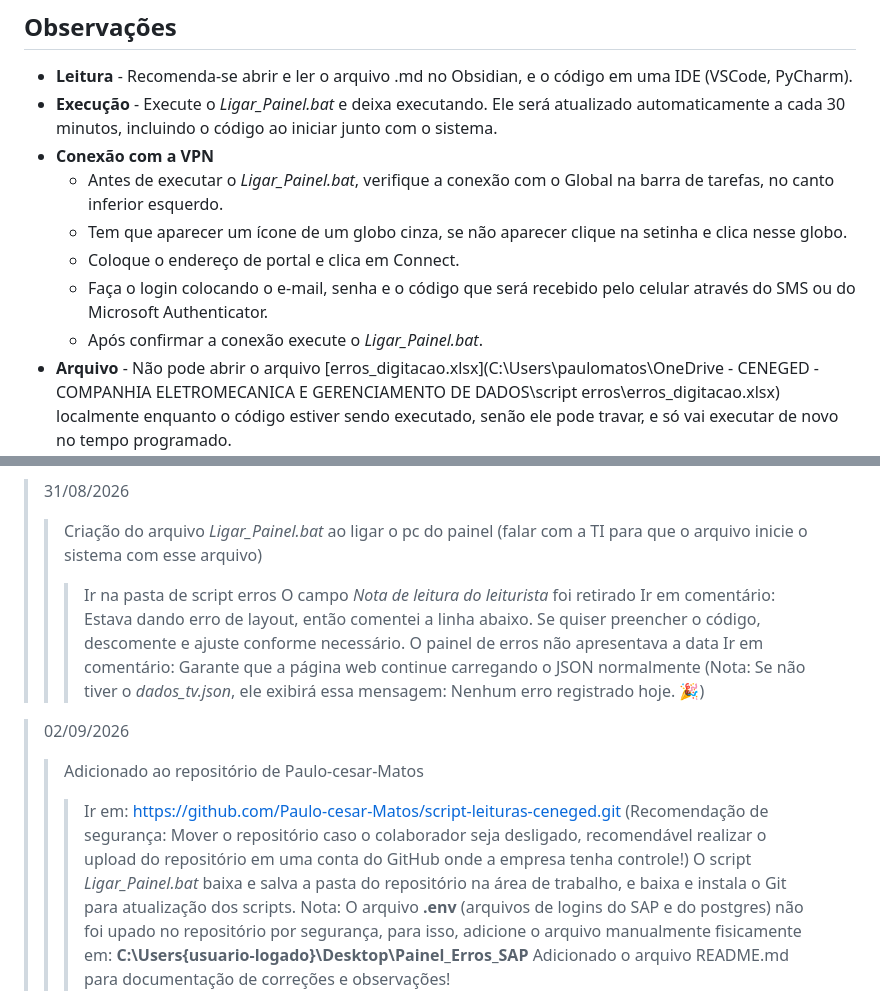
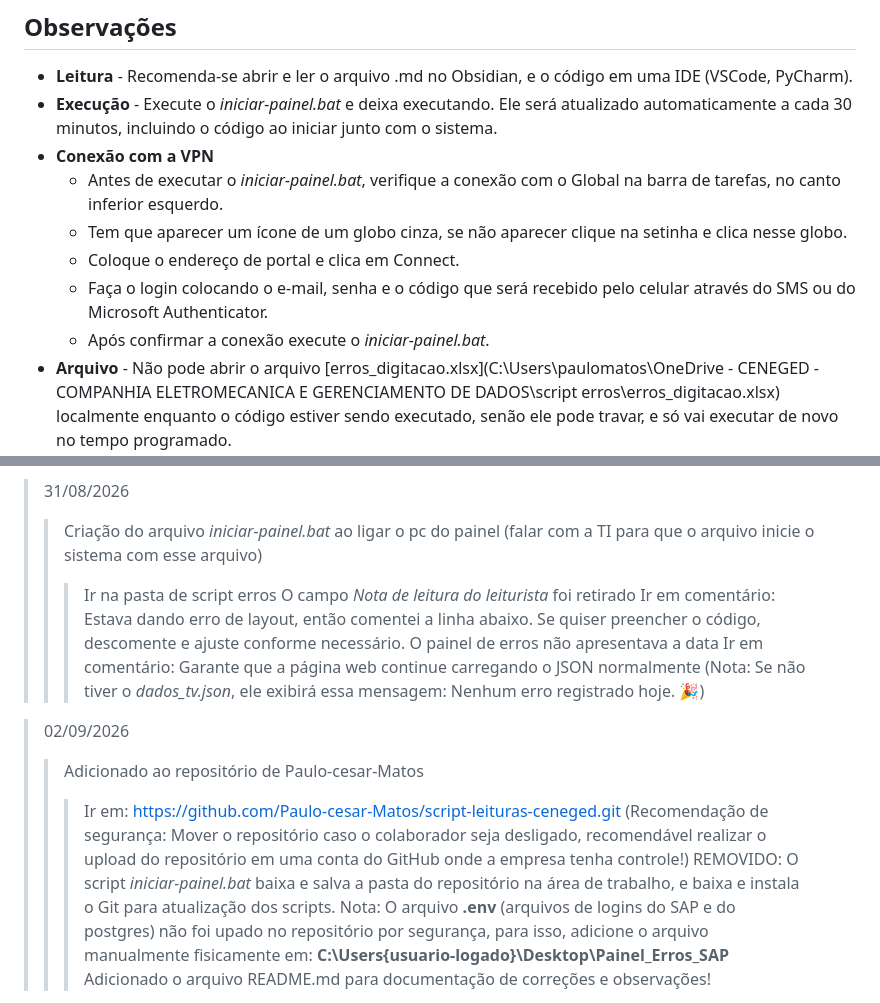
Before and after one commit to Paulo-cesar-Matos/script-leituras-ceneged, a Markdown page: README.md, 2 parts joined by grey strips. Drawn GitHub-style.

Commit message:
Update README with new batch file names and instructions

```diff
--- a/README.md
+++ b/README.md
@@ -1,12 +1,12 @@
 ## Observações
 + **Leitura** - Recomenda-se abrir e ler o arquivo .md no Obsidian, e o código em uma IDE (VSCode, PyCharm).
-+ **Execução** - Execute o *Ligar_Painel.bat* e deixa executando. Ele será atualizado automaticamente a cada 30 minutos, incluindo o código ao iniciar junto com o sistema.
++ **Execução** - Execute o *iniciar-painel.bat* e deixa executando. Ele será atualizado automaticamente a cada 30 minutos, incluindo o código ao iniciar junto com o sistema.
 + **Conexão com a VPN**
-	+ Antes de executar o *Ligar_Painel.bat*, verifique a conexão com o Global na barra de tarefas, no canto inferior esquerdo.
+	+ Antes de executar o *iniciar-painel.bat*, verifique a conexão com o Global na barra de tarefas, no canto inferior esquerdo.
 	+ Tem que aparecer um ícone de um globo cinza, se não aparecer clique na setinha e clica nesse globo.
 	+ Coloque o endereço de portal e clica em Connect.
 	+ Faça o login colocando o e-mail, senha e o código que será recebido pelo celular através do SMS ou do Microsoft Authenticator.
-	+ Após confirmar a conexão execute o *Ligar_Painel.bat*.
+	+ Após confirmar a conexão execute o *iniciar-painel.bat*.
 + **Arquivo** - Não pode abrir o arquivo [erros_digitacao.xlsx](C:\Users\paulomatos\OneDrive - CENEGED - COMPANHIA ELETROMECANICA E GERENCIAMENTO DE DADOS\script erros\erros_digitacao.xlsx) localmente enquanto o código estiver sendo executado, senão ele pode travar, e só vai executar de novo no tempo programado.
     - Caso apenas você queira ver o arquivo, tem que ir pelo Excel Online, [vindo por aqui](https://cenegedadm-my.sharepoint.com/:x:/g/personal/leitufortal02_cenegedadm_onmicrosoft_com/IQAk-TJyrR6SR4mfvFoy7gfTAVi3d5sWhZuI6Tf4JC1zFu0?e=TAToLH)
 + **Correções** - Sempre atualizar nesse arquivo a cada modificação nova! (ir na página CORRECOES)
@@ -54,7 +54,7 @@
 >>>Ir em comentário: # ☁️ FORÇAR SINCRONIZAÇÃO IMEDIATA DO ONEDRIVE
 
 >31/08/2026
->>Criação do arquivo *Ligar_Painel.bat* ao ligar o pc do painel (falar com a TI para que o arquivo inicie o sistema com esse arquivo)
+>>Criação do arquivo *iniciar-painel.bat* ao ligar o pc do painel (falar com a TI para que o arquivo inicie o sistema com esse arquivo)
 >>>Ir na pasta de script erros
 >>O campo *Nota de leitura do leiturista* foi retirado
 >>>Ir em comentário: Estava dando erro de layout, então comentei a linha abaixo. Se quiser preencher o código, descomente e ajuste conforme necessário.
@@ -65,7 +65,7 @@
 >>Adicionado ao repositório de Paulo-cesar-Matos
 >>>Ir em: https://github.com/Paulo-cesar-Matos/script-leituras-ceneged.git
 >>>(Recomendação de segurança: Mover o repositório caso o colaborador seja desligado, recomendável realizar o upload do repositório em uma conta do GitHub onde a empresa tenha controle!)
->>O script *Ligar_Painel.bat* baixa e salva a pasta do repositório na área de trabalho, e baixa e instala o Git para atualização dos scripts.
+>> REMOVIDO: O script *iniciar-painel.bat* baixa e salva a pasta do repositório na área de trabalho, e baixa e instala o Git para atualização dos scripts.
 >>>Nota: O arquivo **.env** (arquivos de logins do SAP e do postgres) não foi upado no repositório por segurança, para isso, adicione o arquivo manualmente fisicamente em:
 >>>**C:\Users\{usuario-logado}\Desktop\Painel_Erros_SAP**
 >>Adicionado o arquivo README.md para documentação de correções e observações!
```
